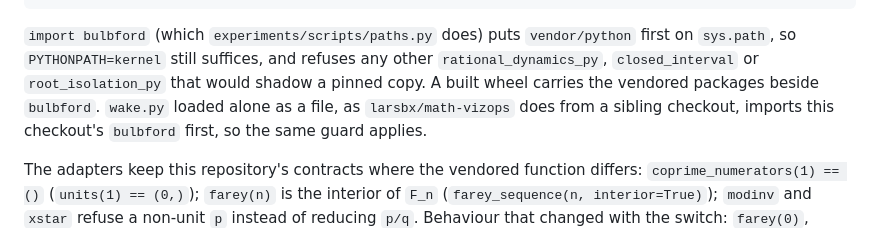
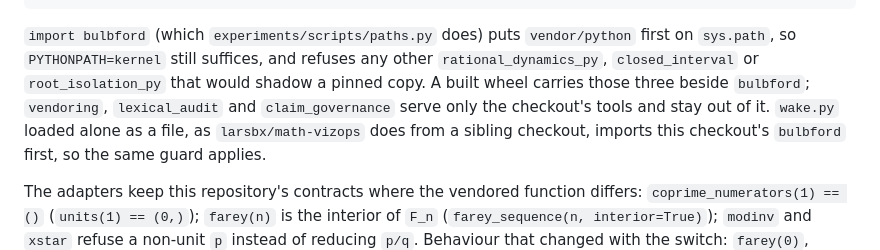
Before and after one commit to larsbx/mandelbrot-bulbs-and-ford-circles-research, a Markdown page: README.md, the part around the change. GitHub-like rendering.

Commit message:
README: say which vendored packages the wheel carries
Co-Authored-By: Claude Opus 5.5 <noreply@anthropic.com>
Claude-Session: https://claude.ai/code/session_019KBRkMdHa9dynBkjuESDzq

```diff
--- a/README.md
+++ b/README.md
@@ -46,8 +46,9 @@ python vendor/python/vendoring/check_vendored_sync.py                       # ve
 
 `import bulbford` (which `experiments/scripts/paths.py` does) puts `vendor/python` first on
 `sys.path`, so `PYTHONPATH=kernel` still suffices, and refuses any other `rational_dynamics_py`,
-`closed_interval` or `root_isolation_py` that would shadow a pinned copy. A built wheel carries the
-vendored packages beside `bulbford`.
+`closed_interval` or `root_isolation_py` that would shadow a pinned copy. A built wheel carries
+those three beside `bulbford`; `vendoring`, `lexical_audit` and `claim_governance` serve only the
+checkout's tools and stay out of it.
 `wake.py` loaded alone as a file, as `larsbx/math-vizops` does from a sibling checkout, imports
 this checkout's `bulbford` first, so the same guard applies.
 
```
